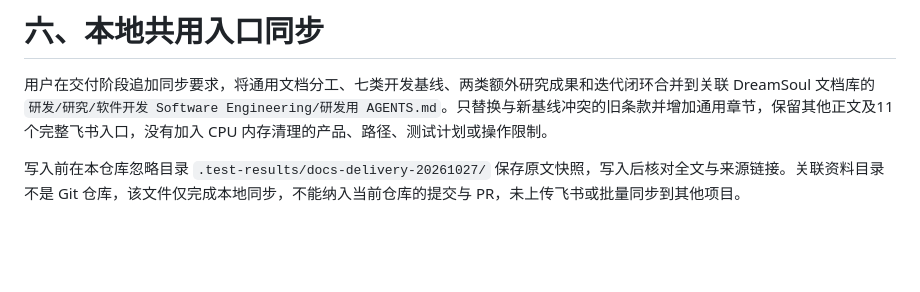
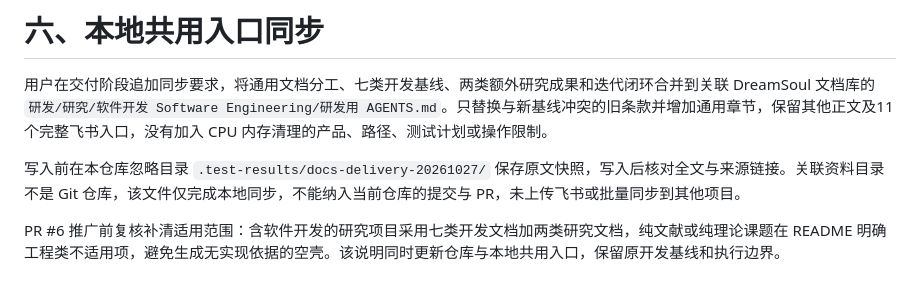
Before and after one commit to DreamSoul-AI/cpu-memory-cleanup, a Markdown page: docs/开发记录/2026-10-27 文档职责与入口整理.md, the part around the change. GitHub-like rendering; blank space fills up the shorter version.

```diff
--- a/docs/开发记录/2026-10-27 文档职责与入口整理.md
+++ b/docs/开发记录/2026-10-27 文档职责与入口整理.md
@@ -35,3 +35,5 @@ README 集中维护产品目标、GitHub 地址、技术栈、源码层次、具
 用户在交付阶段追加同步要求，将通用文档分工、七类开发基线、两类额外研究成果和迭代闭环合并到关联 DreamSoul 文档库的 `研发/研究/软件开发 Software Engineering/研发用 AGENTS.md`。只替换与新基线冲突的旧条款并增加通用章节，保留其他正文及11个完整飞书入口，没有加入 CPU 内存清理的产品、路径、测试计划或操作限制。
 
 写入前在本仓库忽略目录 `.test-results/docs-delivery-20261027/` 保存原文快照，写入后核对全文与来源链接。关联资料目录不是 Git 仓库，该文件仅完成本地同步，不能纳入当前仓库的提交与 PR，未上传飞书或批量同步到其他项目。
+
+PR #6 推广前复核补清适用范围：含软件开发的研究项目采用七类开发文档加两类研究文档，纯文献或纯理论课题在 README 明确工程类不适用项，避免生成无实现依据的空壳。该说明同时更新仓库与本地共用入口，保留原开发基线和执行边界。
```
Also changed, not shown: AGENTS.md (+1 -1 lines).
